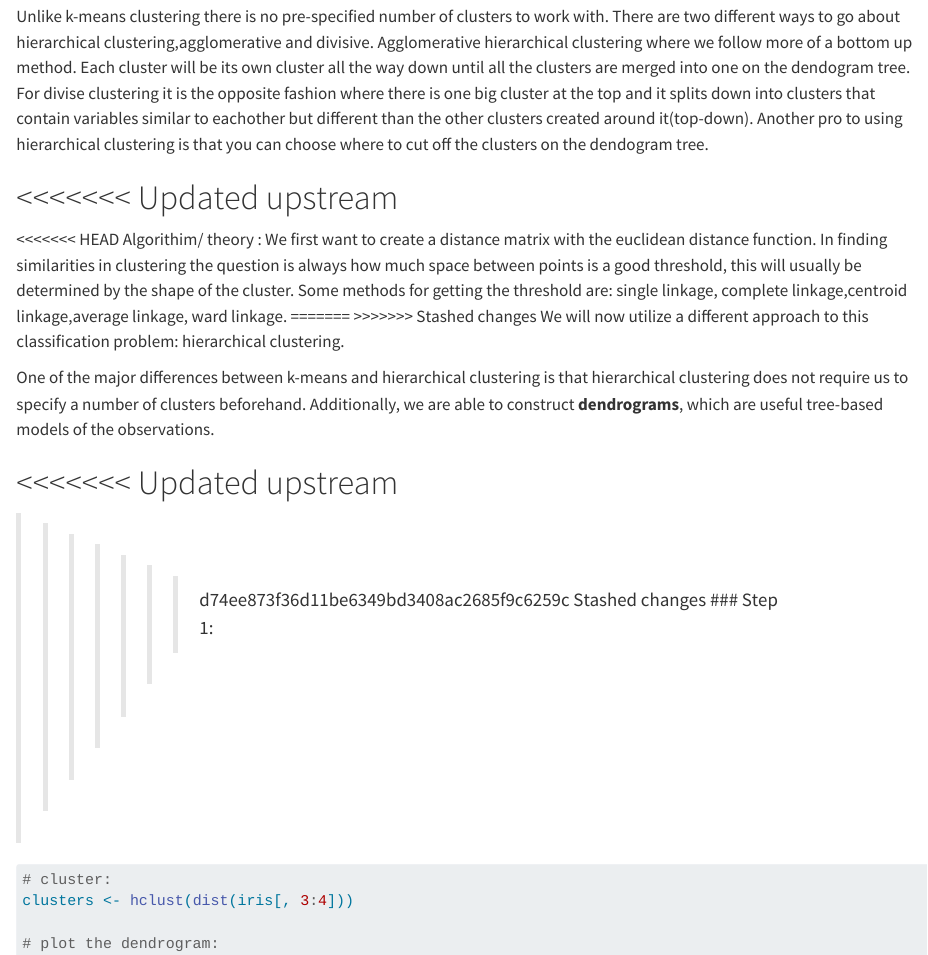
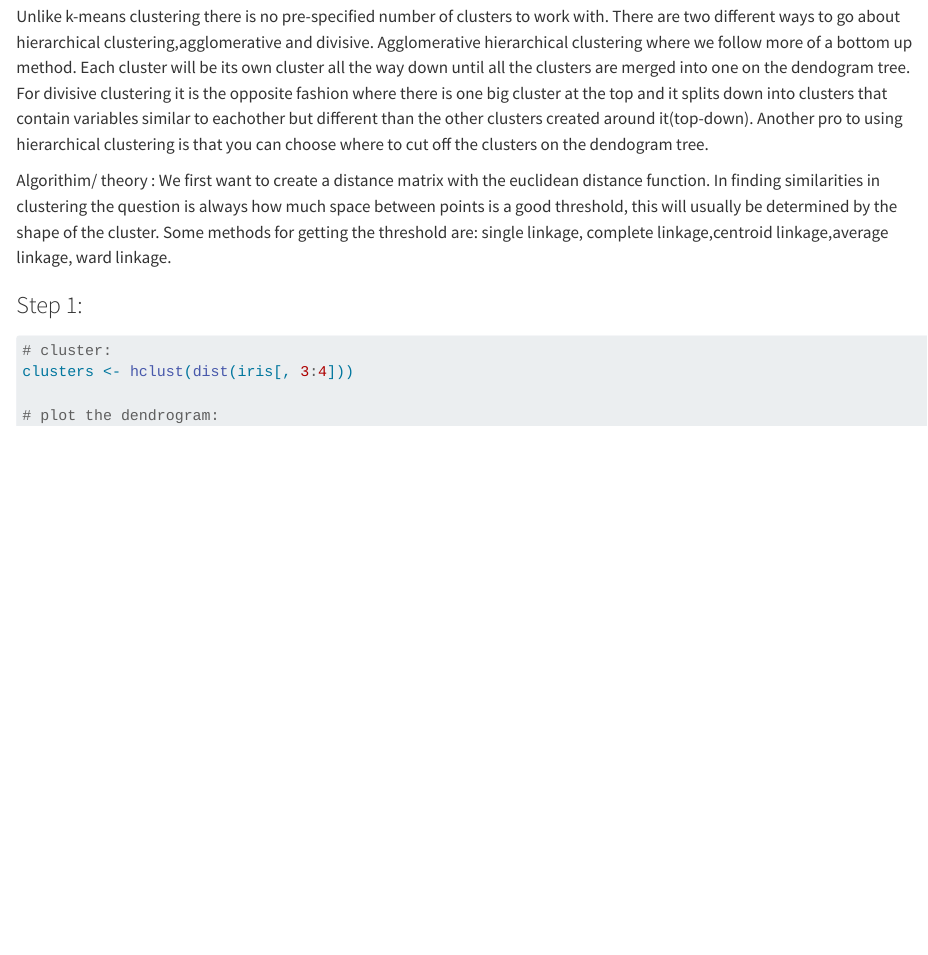
Before and after one commit to PSTAT197-F23/Final-Project-Group5, a Quarto document (vignette-clustering.qmd): the page in a window 1100 px wide, from 4800 px down. Rendered offline with R 4.5, knitr and Pandoc in place of Quarto, with nearby package versions; long lines of code are wrapped.

````diff
--- a/vignette-clustering.qmd
+++ b/vignette-clustering.qmd
@@ -110,22 +110,13 @@
 We have successfully clustered our data using k-means clustering.
 
 ## Hierarchical
-Unlike k-means clustering there is no pre-specified number of clusters to work with. There are two different ways to go about hierarchical clustering,agglomerative and divisive. Agglomerative hierarchical clustering where we follow more of a bottom up method. Each cluster will be its own cluster all the way down until all the clusters are merged into one on the dendogram tree. For divise clustering it is the opposite fashion where there is one big cluster at the top and it splits down into clusters that contain variables similar to eachother but different than the other clusters created around it(top-down). Another pro to using hierarchical clustering is that you can choose where to cut off the clusters on the dendogram tree.
+Unlike k-means clustering there is no pre-specified number of clusters to work with. There are two different ways to go about hierarchical clustering,agglomerative and divisive. Agglomerative hierarchical clustering where we follow more of a bottom up method. Each cluster will be its own cluster all the way down until all the clusters are merged into one on the dendogram tree. For divisive clustering it is the opposite fashion where there is one big cluster at the top and it splits down into clusters that contain variables similar to eachother but different than the other clusters created around it(top-down). Another pro to using hierarchical clustering is that you can choose where to cut off the clusters on the dendogram tree.
 
-<<<<<<< Updated upstream
-=======
-<<<<<<< HEAD
+
 Algorithim/ theory : We first want to create a distance matrix with the euclidean distance function. In finding similarities in clustering the question is always how much space between points is a good threshold, this will usually be determined by the shape of the cluster. Some methods for getting the threshold are: single linkage, complete linkage,centroid linkage,average linkage, ward linkage.
-=======
->>>>>>> Stashed changes
-We will now utilize a different approach to this classification problem: hierarchical clustering.
 
-One of the major differences between k-means and hierarchical clustering is that hierarchical clustering does not require us to specify a number of clusters beforehand. Additionally, we are able to construct **dendrograms**, which are useful tree-based models of the observations.
 
-<<<<<<< Updated upstream
-=======
->>>>>>> d74ee873f36d11be6349bd3408ac2685f9c6259c
->>>>>>> Stashed changes
+
 ### Step 1:
 
 ```{r}
````
